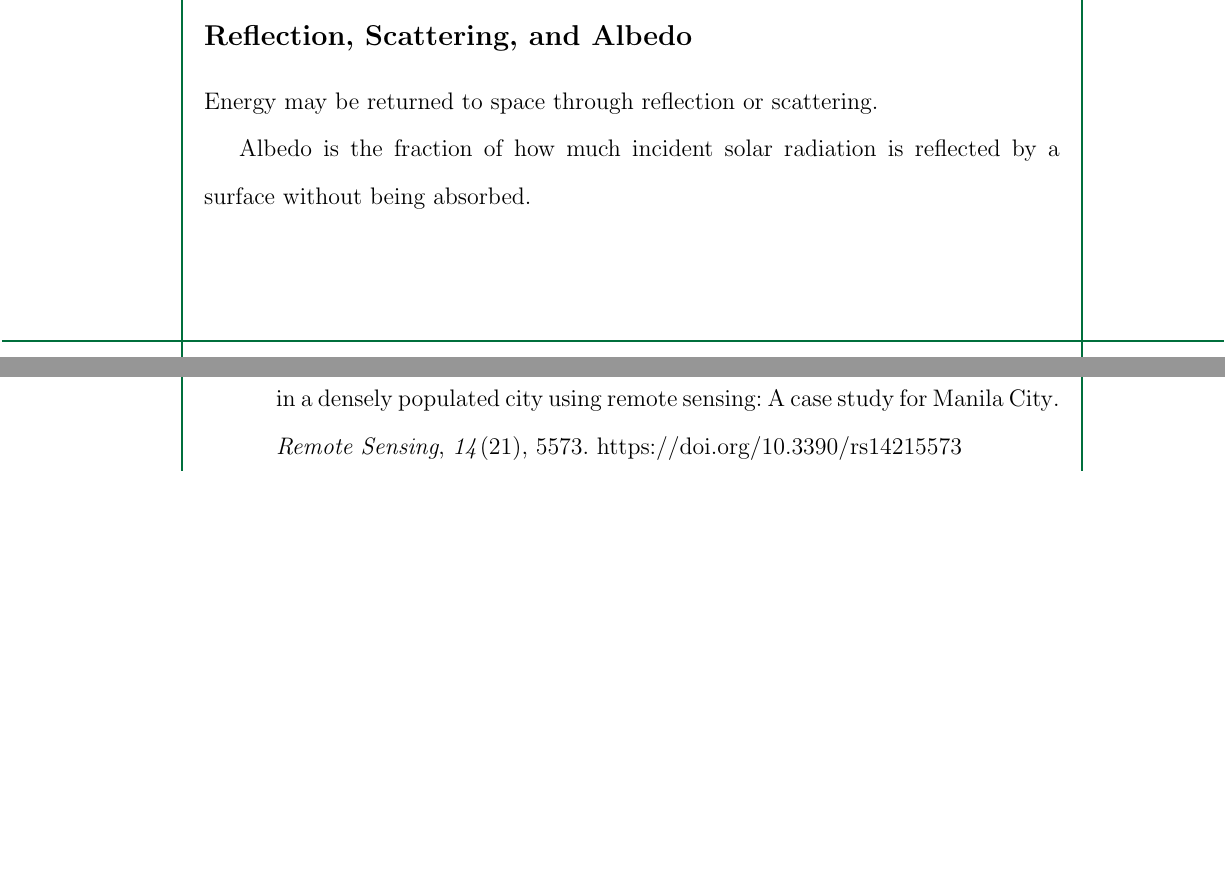
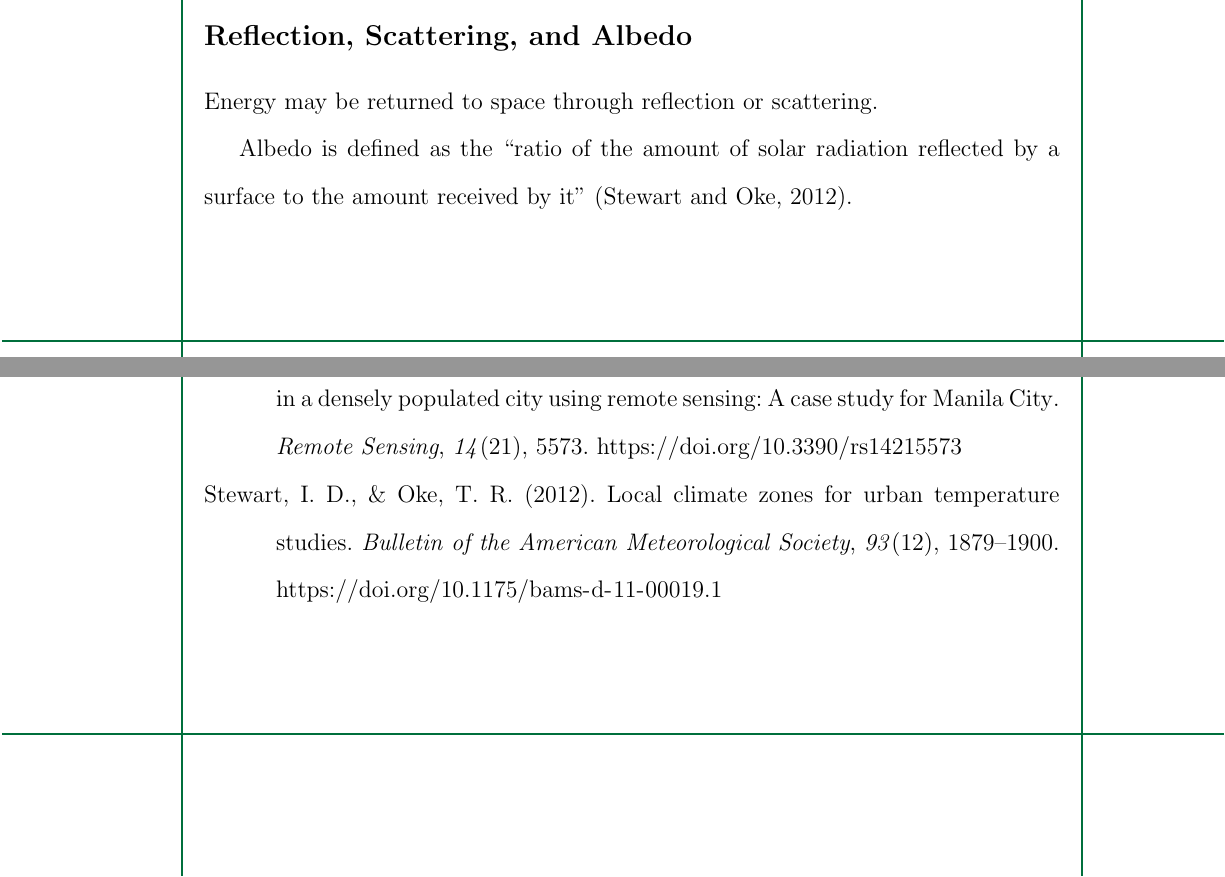
Before and after one commit to ericson-domingo-ug/thesis-latex, a LaTeX thesis (thesis.tex, which reads body/theory.tex): two parts of pages 9 and 14 of 15, joined at a grey line, cut so that both start at the same text, the shorter picture padded with empty space. Compiled offline with pdfLaTeX.

Commit message:
Replace definition of albedo

```diff
--- a/body/theory.tex
+++ b/body/theory.tex
@@ -10,7 +10,8 @@
 	%\blindtext
 	Energy may be returned to space through reflection or scattering.
 
-	Albedo is the fraction of how much incident solar radiation is reflected by a surface without being absorbed.
+	Albedo is defined as the ``ratio of the amount of solar radiation reflected by a surface to the amount received by it'' (\cite{Stewart2012}).
+
 
 	\subsection{Absorption and Emission}
 
```
